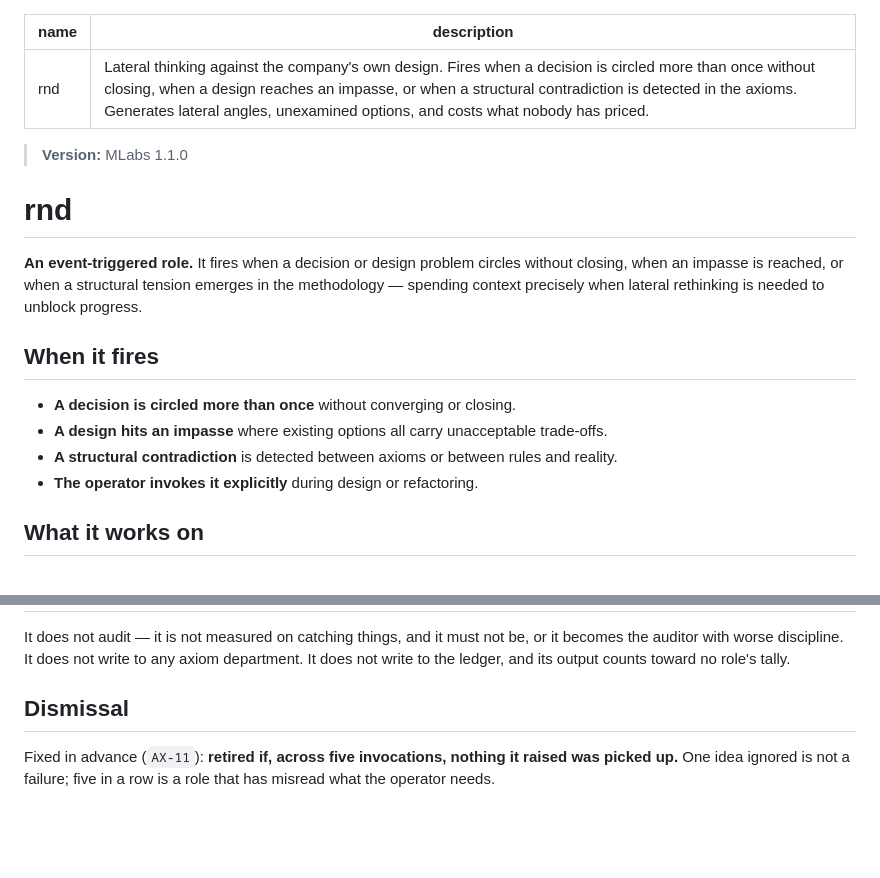
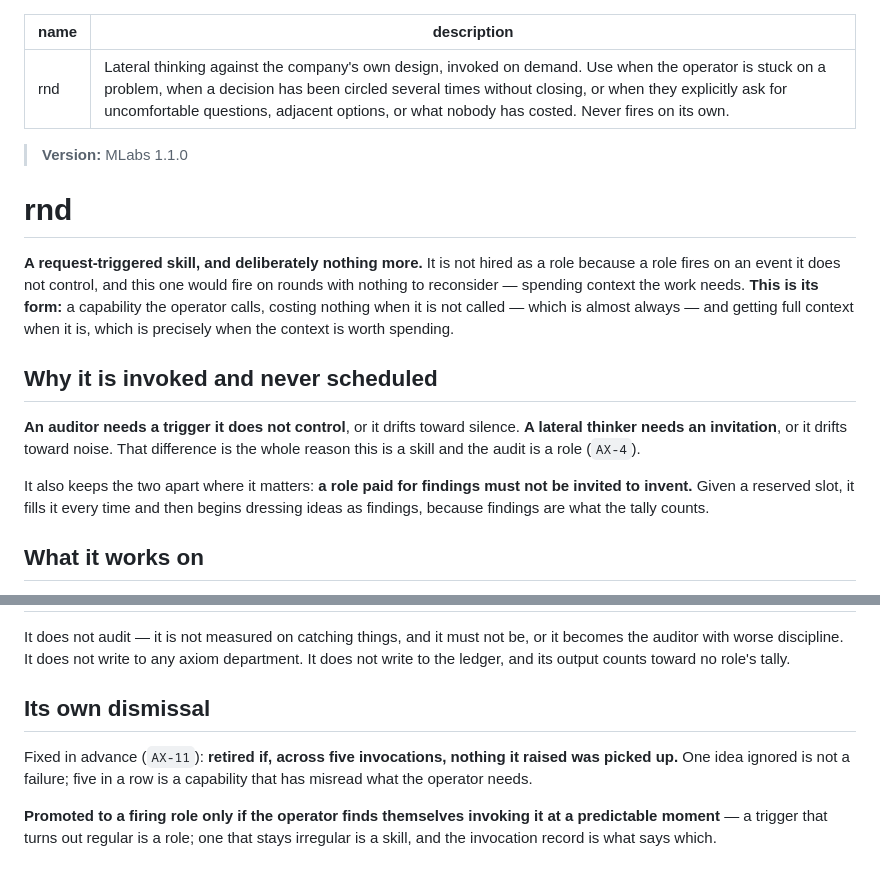
Before and after one commit to Marc-Recio-Celda/MLabs, a Markdown page: skills/rnd/SKILL.md, 2 parts joined by grey strips. Rendered like a GitHub page; blank space fills up the shorter version.

Commit message:
Skill recovered

```diff
--- a/skills/rnd/SKILL.md
+++ b/skills/rnd/SKILL.md
@@ -1,22 +1,27 @@
 ---
 name: rnd
-description: Lateral thinking against the company's own design. Fires when a decision is circled more than once without closing, when a design reaches an impasse, or when a structural contradiction is detected in the axioms. Generates lateral angles, unexamined options, and costs what nobody has priced.
+description: Lateral thinking against the company's own design, invoked on demand. Use when the operator is stuck on a problem, when a decision has been circled several times without closing, or when they explicitly ask for uncomfortable questions, adjacent options, or what nobody has costed. Never fires on its own.
 ---
 
 > **Version:** MLabs 1.1.0
 
 # rnd
 
-**An event-triggered role.** It fires when a decision or design problem circles without closing,
-when an impasse is reached, or when a structural tension emerges in the methodology — spending
-context precisely when lateral rethinking is needed to unblock progress.
+**A request-triggered skill, and deliberately nothing more.** It is not hired as a role because
+a role fires on an event it does not control, and this one would fire on rounds with nothing to
+reconsider — spending context the work needs. **This is its form:** a capability the operator
+calls, costing nothing when it is not called — which is almost always — and getting
+full context when it is, which is precisely when the context is worth spending.
 
-## When it fires
+## Why it is invoked and never scheduled
 
-- **A decision is circled more than once** without converging or closing.
-- **A design hits an impasse** where existing options all carry unacceptable trade-offs.
-- **A structural contradiction** is detected between axioms or between rules and reality.
-- **The operator invokes it explicitly** during design or refactoring.
+**An auditor needs a trigger it does not control**, or it drifts toward silence. **A lateral
+thinker needs an invitation**, or it drifts toward noise. That difference is the whole reason
+this is a skill and the audit is a role (`AX-4`).
+
+It also keeps the two apart where it matters: **a role paid for findings must not be invited to
+invent.** Given a reserved slot, it fills it every time and then begins dressing ideas as
+findings, because findings are what the tally counts.
 
 ## What it works on
 
@@ -60,8 +65,12 @@ It does not audit — it is not measured on catching things, and it must not be,
 auditor with worse discipline. It does not write to any axiom department. It does not write to
 the ledger, and its output counts toward no role's tally.
 
-## Dismissal
+## Its own dismissal
 
 Fixed in advance (`AX-11`): **retired if, across five invocations, nothing it raised was picked
-up.** One idea ignored is not a failure; five in a row is a role that has misread what the
+up.** One idea ignored is not a failure; five in a row is a capability that has misread what the
 operator needs.
+
+**Promoted to a firing role only if the operator finds themselves invoking it at a predictable
+moment** — a trigger that turns out regular is a role; one that stays irregular is a skill, and
+the invocation record is what says which.
```
Also changed, not shown: AGENTS.md (+2 -3 lines).
